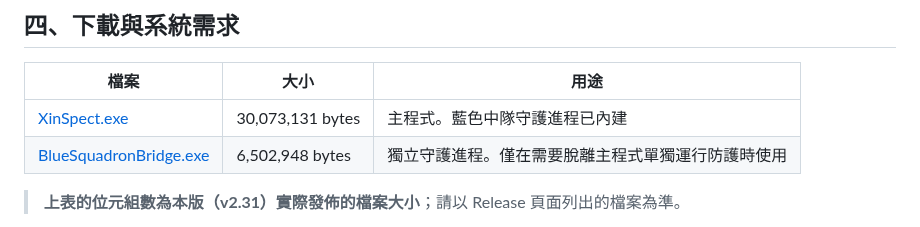
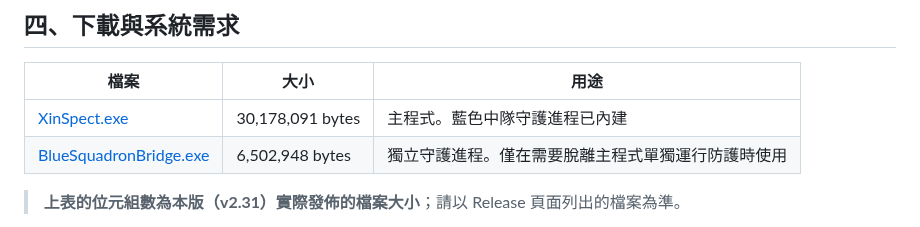
Before and after one commit to Xinglanclever/XinSpect, a Markdown page: README.md, the part around the change. Drawn GitHub-style.

Commit message:
docs：README 主程式位元組數改為 v2.31 實測值（30,178,091）

```diff
--- a/README.md
+++ b/README.md
@@ -79,7 +79,7 @@
 
 | 檔案 | 大小 | 用途 |
 |---|---|---|
-| [XinSpect.exe](https://github.com/Xinglanclever/XinSpect/releases/download/v2.31/XinSpect.exe) | 30,073,131 bytes | 主程式。藍色中隊守護進程已內建 |
+| [XinSpect.exe](https://github.com/Xinglanclever/XinSpect/releases/download/v2.31/XinSpect.exe) | 30,178,091 bytes | 主程式。藍色中隊守護進程已內建 |
 | [BlueSquadronBridge.exe](https://github.com/Xinglanclever/XinSpect/releases/download/v2.31/BlueSquadronBridge.exe) | 6,502,948 bytes | 獨立守護進程。僅在需要脫離主程式單獨運行防護時使用 |
 
 > **上表的位元組數為本版（v2.31）實際發佈的檔案大小**；請以 Release 頁面列出的檔案為準。
```
Also changed, not shown: README.zh-CN.md (+1 -1 lines).
